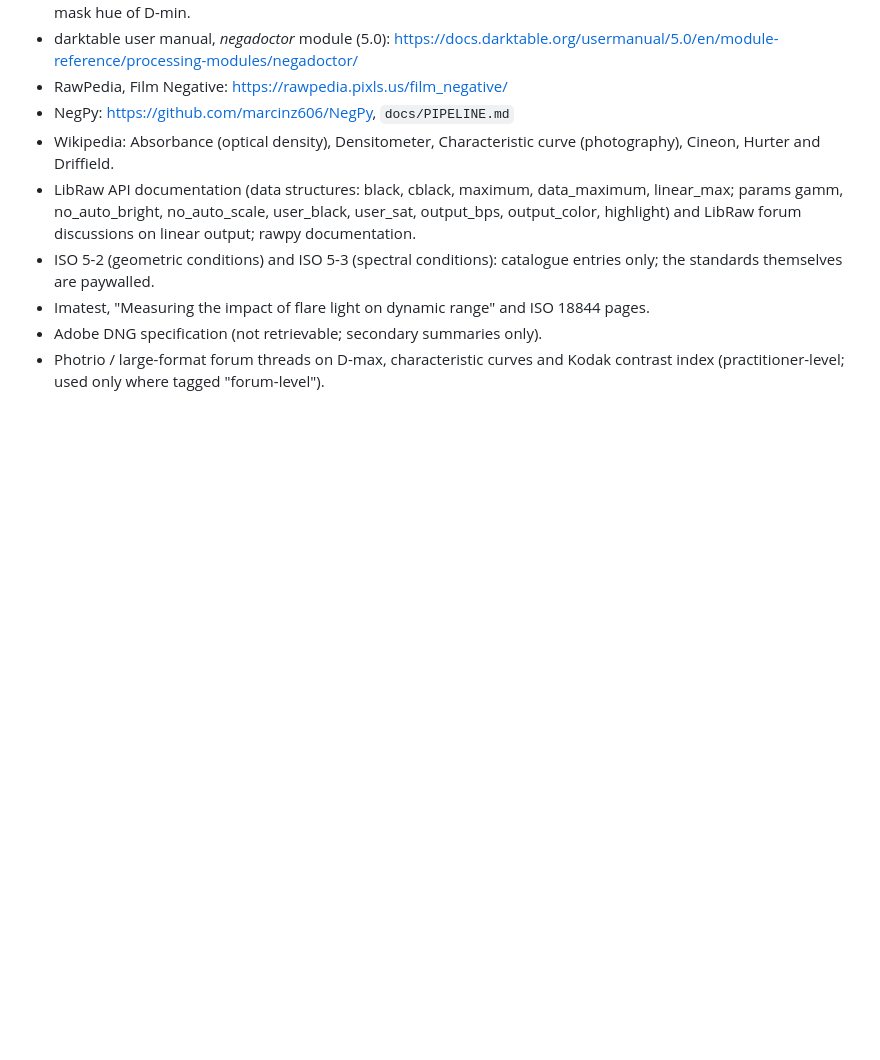
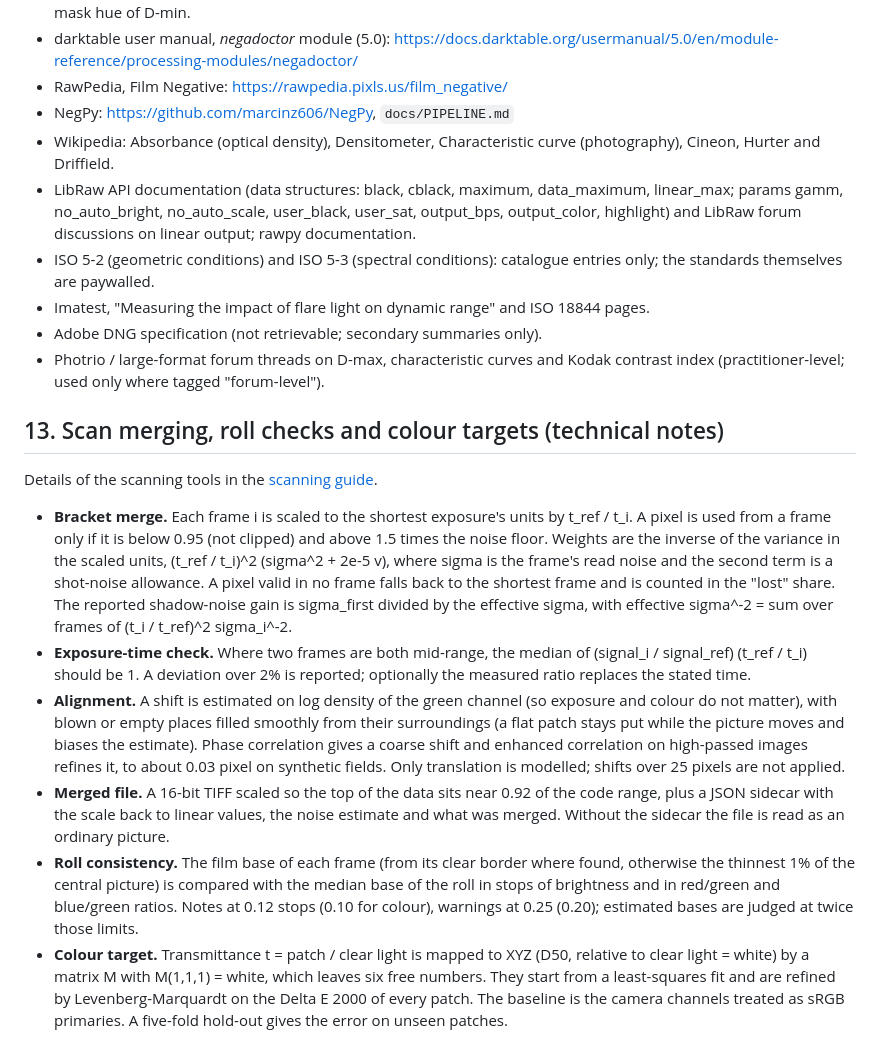
Before and after one commit to EthanChas/EFAS-Negative-Inversion-Software, a Markdown page: docs/scientific-inversion-design.md, the part around the change. Drawn GitHub-style; blank space fills up the shorter version.

```diff
--- a/docs/scientific-inversion-design.md
+++ b/docs/scientific-inversion-design.md
@@ -276,3 +276,14 @@ Coordinates: the film-base click happens on the raw scan view. The linear scan i
 - Imatest, "Measuring the impact of flare light on dynamic range" and ISO 18844 pages.
 - Adobe DNG specification (not retrievable; secondary summaries only).
 - Photrio / large-format forum threads on D-max, characteristic curves and Kodak contrast index (practitioner-level; used only where tagged "forum-level").
+
+## 13. Scan merging, roll checks and colour targets (technical notes)
+
+Details of the scanning tools in the [scanning guide](scanning-and-export-guide.md).
+
+- **Bracket merge.** Each frame i is scaled to the shortest exposure's units by t_ref / t_i. A pixel is used from a frame only if it is below 0.95 (not clipped) and above 1.5 times the noise floor. Weights are the inverse of the variance in the scaled units, (t_ref / t_i)^2 (sigma^2 + 2e-5 v), where sigma is the frame's read noise and the second term is a shot-noise allowance. A pixel valid in no frame falls back to the shortest frame and is counted in the "lost" share. The reported shadow-noise gain is sigma_first divided by the effective sigma, with effective sigma^-2 = sum over frames of (t_i / t_ref)^2 sigma_i^-2.
+- **Exposure-time check.** Where two frames are both mid-range, the median of (signal_i / signal_ref) (t_ref / t_i) should be 1. A deviation over 2% is reported; optionally the measured ratio replaces the stated time.
+- **Alignment.** A shift is estimated on log density of the green channel (so exposure and colour do not matter), with blown or empty places filled smoothly from their surroundings (a flat patch stays put while the picture moves and biases the estimate). Phase correlation gives a coarse shift and enhanced correlation on high-passed images refines it, to about 0.03 pixel on synthetic fields. Only translation is modelled; shifts over 25 pixels are not applied.
+- **Merged file.** A 16-bit TIFF scaled so the top of the data sits near 0.92 of the code range, plus a JSON sidecar with the scale back to linear values, the noise estimate and what was merged. Without the sidecar the file is read as an ordinary picture.
+- **Roll consistency.** The film base of each frame (from its clear border where found, otherwise the thinnest 1% of the central picture) is compared with the median base of the roll in stops of brightness and in red/green and blue/green ratios. Notes at 0.12 stops (0.10 for colour), warnings at 0.25 (0.20); estimated bases are judged at twice those limits.
+- **Colour target.** Transmittance t = patch / clear light is mapped to XYZ (D50, relative to clear light = white) by a matrix M with M(1,1,1) = white, which leaves six free numbers. They start from a least-squares fit and are refined by Levenberg-Marquardt on the Delta E 2000 of every patch. The baseline is the camera channels treated as sRGB primaries. A five-fold hold-out gives the error on unseen patches.
```
Also changed, not shown: README.md (+3 -0 lines), docs/scanning-and-export-guide.md (added, +63 -0 lines).
